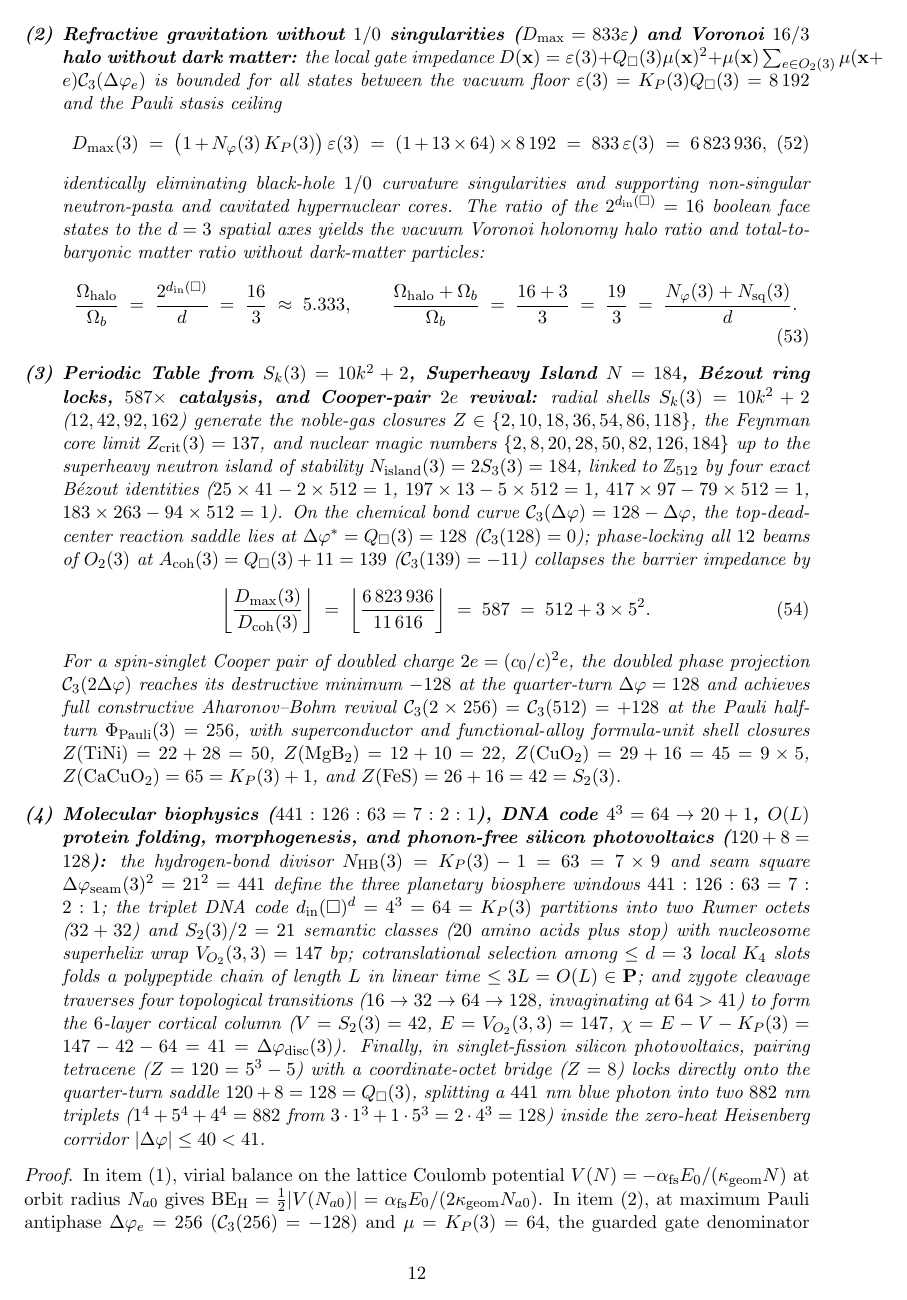
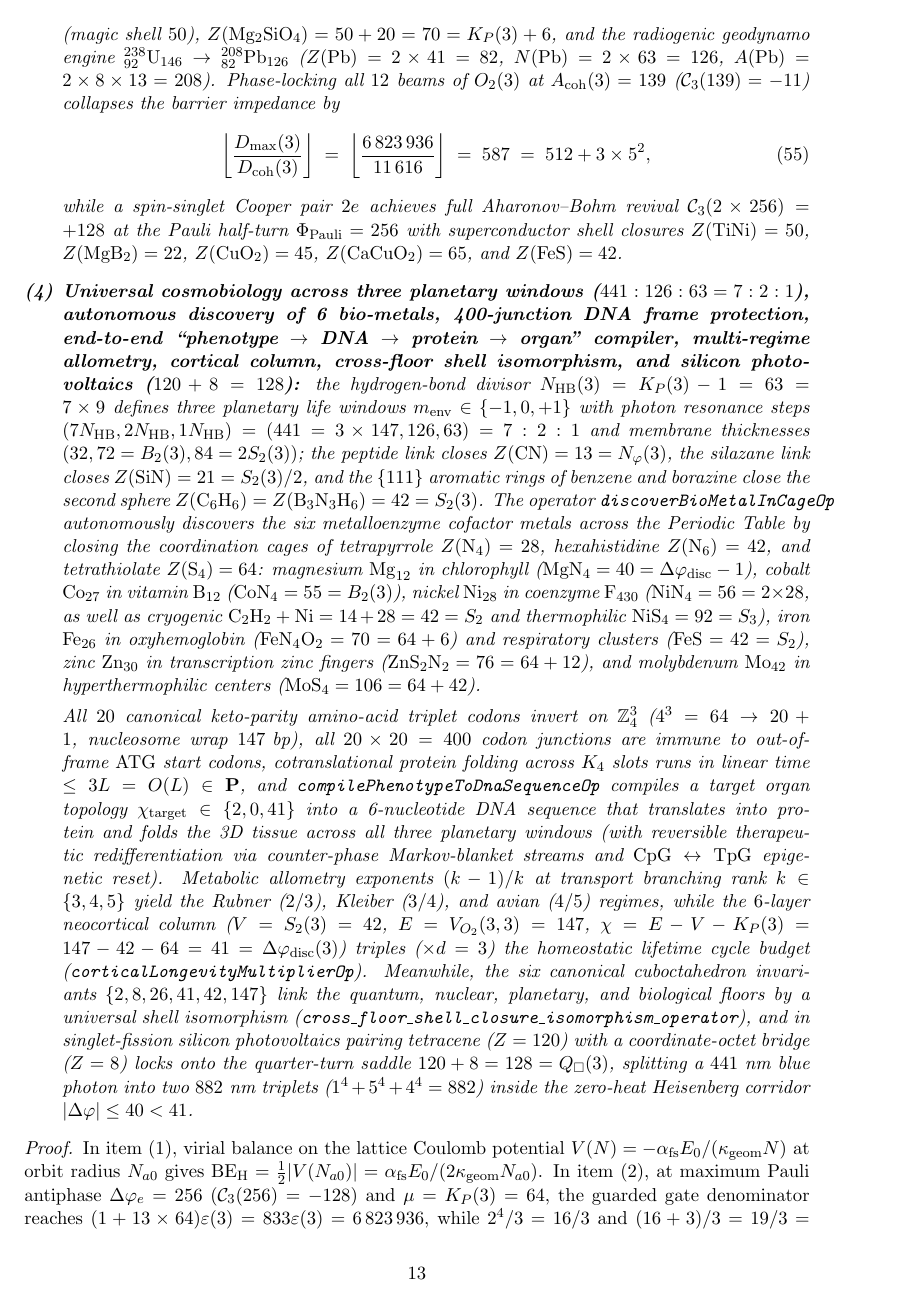
Before and after one commit to AI-Guiders/scientific-papers, a LaTeX paper (theory/dqm-foundations-maxwell-fine-structure-en.tex): page 12 of 16 before the commit and page 13 of 17 after it. Compiled offline with pdfLaTeX.

Commit message:
Sync English DQM foundations paper with complete bottom-up ladder (planetogenesis, bio-metals, Gauss-Green compression, pasta phases)

```diff
--- a/theory/dqm-foundations-maxwell-fine-structure-en.tex
+++ b/theory/dqm-foundations-maxwell-fine-structure-en.tex
@@ -453,18 +453,16 @@ Ascending from the nucleonic scale to macroscopic matter and living systems, the
   \end{equation}
   Along the diagonal edges of $O_2(3)$ of length $|e|_2 = \sqrt{2}\,h_L$, phase holonomy propagates at the link ceiling $c_0 = \sqrt{2}\,c$ ($(c_0/c)^2 = d - 1 = 2$), enforcing the quantum Tsirelson correlation bound $2\sqrt{2}$, critical Bohm hydrodynamic Mach number $\mathrm{Ma}_{\mathrm{crit}} = \sqrt{2}$, and minimum shear-viscosity-to-entropy ratio $(\eta/s)_{\min} = \Delta\varphi_{\mathrm{disc}}(3)/N_{\mathrm{ring}}(3) = 41/512$.
 
-\item \textbf{Refractive gravitation without $1/0$ singularities ($D_{\max} = 833\varepsilon$) and Voronoi $16/3$ halo without dark matter:}
+\item \textbf{Refractive gravitation without $1/0$ singularities ($D_{\max} = 833\varepsilon$), Gauss--Green compression series, cavitated hypernuclei, neutron-pasta phases, and Voronoi $16/3$ halo without dark matter (\texttt{shell\_compression\_gauss\_flux\_limit\_and\_pauli\_rebound\_operator}, \texttt{gauss\_green\_compression\_series\_denominators\_and\_rational\_bounds}, \texttt{post\_island\_cavitated\_hypernuclei\_neutron\_pasta\_and\_nonsingular\_black\_hole\_core}):}
   the local gate impedance $D(\mathbf{x}) = \varepsilon(3) + Q_\square(3)\mu(\mathbf{x})^2 + \mu(\mathbf{x})\sum_{e\in O_2(3)}\mu(\mathbf{x}+e)\mathcal{C}_3(\Delta\varphi_e)$ is bounded for all states between the vacuum floor $\varepsilon(3) = K_P(3) Q_\square(3) = 8\,192$ and the Pauli stasis ceiling
   \begin{equation}
     \label{eq:pauli-stasis-ceiling-833}
     D_{\max}(3) \;=\; \bigl(1 + N_\varphi(3)\,K_P(3)\bigr)\,\varepsilon(3) \;=\; (1 + 13\times 64)\times 8\,192 \;=\; 833\,\varepsilon(3) \;=\; 6\,823\,936,
   \end{equation}
-  identically eliminating black-hole $1/0$ curvature singularities and supporting non-singular neutron-pasta and cavitated hypernuclear cores. The ratio of the $2^{d_{\mathrm{in}}(\square)} = 16$ boolean face states to the $d = 3$ spatial axes yields the vacuum Voronoi holonomy halo ratio and total-to-baryonic matter ratio without dark-matter particles:
+  where $833 = 7^2\times 17$, while at the Pauli horizon $\Delta\varphi = 256$ ($\Phi_{\mathrm{Pauli}} = 6\times 41 + 10$) radial current vanishes ($\mathcal{S}_3(256) = 0$) and the bit-reversible Verlet step preserves all information without loss (resolving the Hawking information paradox and eliminating $1/0$ curvature singularities). The Gauss inter-sphere edge count between spheres $k-1$ and $k$ is $E(k-1\leftrightarrow k) = 12(k^3 - (k-1)^3)$ ($\sum_{k=1}^K E(k-1\leftrightarrow k) = 12 K^3$), generating the seven canonical Gauss--Green shell-compression denominators $m^3 - (m-1)^3 \in \{1, 7, 19, 37, 61, 91, 127 = Q_\square - 1\}$ for $m = 1,\dots,7$. Above the central-node cavitation threshold $Z_{\mathrm{Dirac}}^{(k=0)} = 3\times 41 = 123$ ($u_0 \equiv 0$), the hollow first sphere $S_1$ remains stable up to $Z_{\mathrm{hollow},S_1} = 10\times 3^3 = 270 = \Phi_{\mathrm{Pauli}} + Z(\mathrm{Si})$, the fourth sphere is $S_4(3) = 2\times 3^4 = 162 = 2\times 9^2$, and under external gravitational confinement a neutron-star crust traverses the three topological ``nuclear pasta'' phases ($\chi_{\mathrm{2D}} = 2$ ``gnocchi'' $\to \chi_{\mathrm{2D}} = 0$ ``spaghetti'' $\to \chi_{\mathrm{2D}} = 41$ $6$-layer ``lasagna'' with $V = 42, E = 147$). The ratio of the $2^{d_{\mathrm{in}}(\square)} = 16$ boolean face states to the $d = 3$ spatial axes yields the vacuum Voronoi holonomy halo ratio and total-to-baryonic matter ratio without dark-matter particles:
   \begin{equation}
     \label{eq:voronoi-halo-16-3}
     \frac{\Omega_{\mathrm{halo}}}{\Omega_b} \;=\; \frac{2^{d_{\mathrm{in}}(\square)}}{d} \;=\; \frac{16}{3} \;\approx\; 5.333, \qquad
     \frac{\Omega_{\mathrm{halo}} + \Omega_b}{\Omega_b} \;=\; \frac{16 + 3}{3} \;=\; \frac{19}{3} \;=\; \frac{N_\varphi(3) + N_{\mathrm{sq}}(3)}{d}.
   \end{equation}
 
-\item \textbf{Periodic Table from $S_k(3) = 10k^2 + 2$, Superheavy Island $N = 184$, B\'ezout ring locks, $587\times$ catalysis, and Cooper-pair $2e$ revival:}
-  radial shells $S_k(3) = 10k^2 + 2$ ($12, 42, 92, 162$) generate the noble-gas closures $Z \in \{2, 10, 18, 36, 54, 86, 118\}$, the Feynman core limit $Z_{\mathrm{crit}}(3) = 137$, and nuclear magic numbers $\{2, 8, 20, 28, 50, 82, 126, 184\}$ up to the superheavy neutron island of stability $N_{\mathrm{island}}(3) = 2 S_3(3) = 184$, linked to $\mathbb{Z}_{512}$ by four exact B\'ezout identities ($25\times 41 - 2\times 512 = 1$, $197\times 13 - 5\times 512 = 1$, $417\times 97 - 79\times 512 = 1$, $183\times 263 - 94\times 512 = 1$). On the chemical bond curve $\mathcal{C}_3(\Delta\varphi) = 128 - \Delta\varphi$, the top-dead-center reaction saddle lies at $\Delta\varphi^* = Q_\square(3) = 128$ ($\mathcal{C}_3(128) = 0$); phase-locking all $12$ beams of $O_2(3)$ at $A_{\mathrm{coh}}(3) = Q_\square(3) + 11 = 139$ ($\mathcal{C}_3(139) = -11$) collapses the barrier impedance by
@@ -471,11 +477,14 @@ Ascending from the nucleonic scale to macroscopic matter and living systems, the
+  In a protoplanetary disk, the planetogenesis operator classifies all $6$ condensation zones of planetary cores and mantles by closed cuboctahedron shells: (I)~gas giants and brown dwarfs: $Z(\mathrm{H+He}) = 3 = d$, $Z(\mathrm{Li+B}) = 3 + 5 = 8 = Z(\mathrm{O})$; (II)~superionic ice giants and cryogenic ices: $Z(\mathrm{CH_4}) = Z(\mathrm{NH_3}) = Z(\mathrm{H_2O}) = 10 = Z(\mathrm{Ne})$ and $Z(\mathrm{N_2}) = Z(\mathrm{CO}) = 14 = Z(\mathrm{Si})$; (III)~carbide exoplanets: $Z(\mathrm{SiC}) = 14 + 6 = 20 = Z(\mathrm{Ca})$; (IV)~iron--nickel cores and silicate mantle differentiation: $Z(\mathrm{Fe}) = 26 = 2 N_\varphi(3) = Z(\mathrm{Mg}) + Z(\mathrm{Si}) = 2 Z(\mathrm{Al})$ and $Z(\mathrm{Ni}) = 28 = 2 Z(\mathrm{Si}) = Z(\mathrm{Mg}) + Z(\mathrm{S})$; (V)~eutectic sulfide/silicide cores and deep-mantle carbonates on the second sphere $S_2(3) = 42$: $Z(\mathrm{FeS}) = Z(\mathrm{NiSi}) = Z(\mathrm{MgCO_3}) = 42 = Z(\mathrm{Mo})$; (VI)~refractory corundum cores, perovskite mantle, and chondritic olivine: $Z(\mathrm{MgSiO_3}) = Z(\mathrm{Al_2O_3}) = 50$ (magic shell $50$), $Z(\mathrm{Mg_2SiO_4}) = 50 + 20 = 70 = K_P(3) + 6$, and the radiogenic geodynamo engine $^{238}_{92}\mathrm{U}_{146} \to {}^{208}_{82}\mathrm{Pb}_{126}$ ($Z(\mathrm{Pb}) = 2\times 41 = 82$, $N(\mathrm{Pb}) = 2\times 63 = 126$, $A(\mathrm{Pb}) = 2\times 8\times 13 = 208$). Phase-locking all $12$ beams of $O_2(3)$ at $A_{\mathrm{coh}}(3) = 139$ ($\mathcal{C}_3(139) = -11$) collapses the barrier impedance by
   \begin{equation}
     \label{eq:barrier-collapse-587}
-    \left\lfloor\frac{D_{\max}(3)}{D_{\mathrm{coh}}(3)}\right\rfloor \;=\; \left\lfloor\frac{6\,823\,936}{11\,616}\right\rfloor \;=\; 587 \;=\; 512 + 3\times 5^2.
+    \left\lfloor\frac{D_{\max}(3)}{D_{\mathrm{coh}}(3)}\right\rfloor \;=\; \left\lfloor\frac{6\,823\,936}{11\,616}\right\rfloor \;=\; 587 \;=\; 512 + 3\times 5^2,
   \end{equation}
-  For a spin-singlet Cooper pair of doubled charge $2e = (c_0/c)^2 e$, the doubled phase projection $\mathcal{C}_3(2\Delta\varphi)$ reaches its destructive minimum $-128$ at the quarter-turn $\Delta\varphi = 128$ and achieves full constructive Aharonov--Bohm revival $\mathcal{C}_3(2\times 256) = \mathcal{C}_3(512) = +128$ at the Pauli half-turn $\Phi_{\mathrm{Pauli}}(3) = 256$, with superconductor and functional-alloy formula-unit shell closures $Z(\mathrm{TiNi}) = 22 + 28 = 50$, $Z(\mathrm{MgB_2}) = 12 + 10 = 22$, $Z(\mathrm{CuO_2}) = 29 + 16 = 45 = 9\times 5$, $Z(\mathrm{CaCuO_2}) = 65 = K_P(3) + 1$, and $Z(\mathrm{FeS}) = 26 + 16 = 42 = S_2(3)$.
+  while a spin-singlet Cooper pair $2e$ achieves full Aharonov--Bohm revival $\mathcal{C}_3(2\times 256) = +128$ at the Pauli half-turn $\Phi_{\mathrm{Pauli}} = 256$ with superconductor shell closures $Z(\mathrm{TiNi}) = 50$, $Z(\mathrm{MgB_2}) = 22$, $Z(\mathrm{CuO_2}) = 45$, $Z(\mathrm{CaCuO_2}) = 65$, and $Z(\mathrm{FeS}) = 42$.
 
-\item \textbf{Molecular biophysics ($441 : 126 : 63 = 7 : 2 : 1$), DNA code $4^3 = 64 \to 20 + 1$, $O(L)$ protein folding, morphogenesis, and phonon-free silicon photovoltaics ($120 + 8 = 128$):}
-  the hydrogen-bond divisor $N_{\mathrm{HB}}(3) = K_P(3) - 1 = 63 = 7\times 9$ and seam square $\Delta\varphi_{\mathrm{seam}}(3)^2 = 21^2 = 441$ define the three planetary biosphere windows $441 : 126 : 63 = 7 : 2 : 1$; the triplet DNA code $d_{\mathrm{in}}(\square)^d = 4^3 = 64 = K_P(3)$ partitions into two Rumer octets ($32 + 32$) and $S_2(3)/2 = 21$ semantic classes ($20$ amino acids plus stop) with nucleosome superhelix wrap $V_{O_2}(3,3) = 147\text{ bp}$; cotranslational selection among $\le d = 3$ local $K_4$ slots folds a polypeptide chain of length $L$ in linear time $\le 3L = O(L) \in \mathbf{P}$; and zygote cleavage traverses four topological transitions ($16 \to 32 \to 64 \to 128$, invaginating at $64 > 41$) to form the $6$-layer cortical column ($V = S_2(3) = 42$, $E = V_{O_2}(3,3) = 147$, $\chi = E - V - K_P(3) = 147 - 42 - 64 = 41 = \Delta\varphi_{\mathrm{disc}}(3)$). Finally, in singlet-fission silicon photovoltaics, pairing tetracene ($Z = 120 = 5^3 - 5$) with a coordinate-octet bridge ($Z = 8$) locks directly onto the quarter-turn saddle $120 + 8 = 128 = Q_\square(3)$, splitting a $441\text{ nm}$ blue photon into two $882\text{ nm}$ triplets ($1^4 + 5^4 + 4^4 = 882$ from $3\cdot 1^3 + 1\cdot 5^3 = 2\cdot 4^3 = 128$) inside the zero-heat Heisenberg corridor $|\Delta\varphi| \le 40 < 41$.
+\item \textbf{Universal cosmobiology across three planetary windows ($441 : 126 : 63 = 7 : 2 : 1$), autonomous discovery of 6 bio-metals, 400-junction DNA frame protection, end-to-end ``phenotype $\to$ DNA $\to$ protein $\to$ organ'' compiler, multi-regime allometry, cortical column, cross-floor shell isomorphism, and silicon photovoltaics ($120 + 8 = 128$):}
+  the hydrogen-bond divisor $N_{\mathrm{HB}}(3) = K_P(3) - 1 = 63 = 7\times 9$ defines three planetary life windows $m_{\mathrm{env}} \in \{-1, 0, +1\}$ with photon resonance steps $(7 N_{\mathrm{HB}}, 2 N_{\mathrm{HB}}, 1 N_{\mathrm{HB}}) = (441 = 3\times 147, 126, 63) = 7 : 2 : 1$ and membrane thicknesses $(32, 72 = B_2(3), 84 = 2 S_2(3))$; the peptide link closes $Z(\mathrm{CN}) = 13 = N_\varphi(3)$, the silazane link closes $Z(\mathrm{SiN}) = 21 = S_2(3)/2$, and the $\{111\}$ aromatic rings of benzene and borazine close the second sphere $Z(\mathrm{C_6H_6}) = Z(\mathrm{B_3N_3H_6}) = 42 = S_2(3)$. The operator \texttt{discoverBioMetalInCageOp} autonomously discovers the six metalloenzyme cofactor metals across the Periodic Table by closing the coordination cages of tetrapyrrole $Z(\mathrm{N_4}) = 28$, hexahistidine $Z(\mathrm{N_6}) = 42$, and tetrathiolate $Z(\mathrm{S_4}) = 64$: magnesium $\mathrm{Mg}_{12}$ in chlorophyll ($\mathrm{MgN_4} = 40 = \Delta\varphi_{\mathrm{disc}} - 1$), cobalt $\mathrm{Co}_{27}$ in vitamin $\mathrm{B}_{12}$ ($\mathrm{CoN_4} = 55 = B_2(3)$), nickel $\mathrm{Ni}_{28}$ in coenzyme $\mathrm{F}_{430}$ ($\mathrm{NiN_4} = 56 = 2\times 28$, as well as cryogenic $\mathrm{C_2H_2 + Ni} = 14 + 28 = 42 = S_2$ and thermophilic $\mathrm{NiS_4} = 92 = S_3$), iron $\mathrm{Fe}_{26}$ in oxyhemoglobin ($\mathrm{FeN_4O_2} = 70 = 64 + 6$) and respiratory clusters ($\mathrm{FeS} = 42 = S_2$), zinc $\mathrm{Zn}_{30}$ in transcription zinc fingers ($\mathrm{ZnS_2N_2} = 76 = 64 + 12$), and molybdenum $\mathrm{Mo}_{42}$ in hyperthermophilic centers ($\mathrm{MoS_4} = 106 = 64 + 42$).
+
+  All $20$ canonical keto-parity amino-acid triplet codons invert on $\mathbb{Z}_4^3$ ($4^3 = 64 \to 20 + 1$, nucleosome wrap $147\text{ bp}$), all $20\times 20 = 400$ codon junctions are immune to out-of-frame $\mathrm{ATG}$ start codons, cotranslational protein folding across $K_4$ slots runs in linear time $\le 3L = O(L) \in \mathbf{P}$, and \texttt{compilePhenotypeToDnaSequenceOp} compiles a target organ topology $\chi_{\mathrm{target}} \in \{2, 0, 41\}$ into a 6-nucleotide DNA sequence that translates into protein and folds the 3D tissue across all three planetary windows (with reversible therapeutic redifferentiation via counter-phase Markov-blanket streams and $\mathrm{CpG} \leftrightarrow \mathrm{TpG}$ epigenetic reset). Metabolic allometry exponents $(k - 1)/k$ at transport branching rank $k \in \{3, 4, 5\}$ yield the Rubner ($2/3$), Kleiber ($3/4$), and avian ($4/5$) regimes, while the $6$-layer neocortical column ($V = S_2(3) = 42$, $E = V_{O_2}(3,3) = 147$, $\chi = E - V - K_P(3) = 147 - 42 - 64 = 41 = \Delta\varphi_{\mathrm{disc}}(3)$) triples ($\times d = 3$) the homeostatic lifetime cycle budget (\texttt{corticalLongevityMultiplierOp}). Meanwhile, the six canonical cuboctahedron invariants $\{2, 8, 26, 41, 42, 147\}$ link the quantum, nuclear, planetary, and biological floors by a universal shell isomorphism (\texttt{cross\_floor\_shell\_closure\_isomorphism\_operator}), and in singlet-fission silicon photovoltaics pairing tetracene ($Z = 120$) with a coordinate-octet bridge ($Z = 8$) locks onto the quarter-turn saddle $120 + 8 = 128 = Q_\square(3)$, splitting a $441\text{ nm}$ blue photon into two $882\text{ nm}$ triplets ($1^4 + 5^4 + 4^4 = 882$) inside the zero-heat Heisenberg corridor $|\Delta\varphi| \le 40 < 41$.
 \end{enumerate}
 \end{theorem}
 
```
Also changed, not shown: theory/dqm-foundations-maxwell-fine-structure-en.pdf, theory/dqm-foundations-maxwell-fine-structure-en.tex (8 more changed lines).
